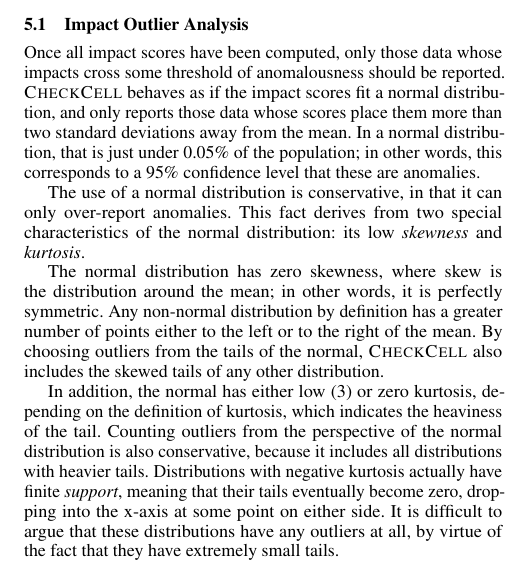
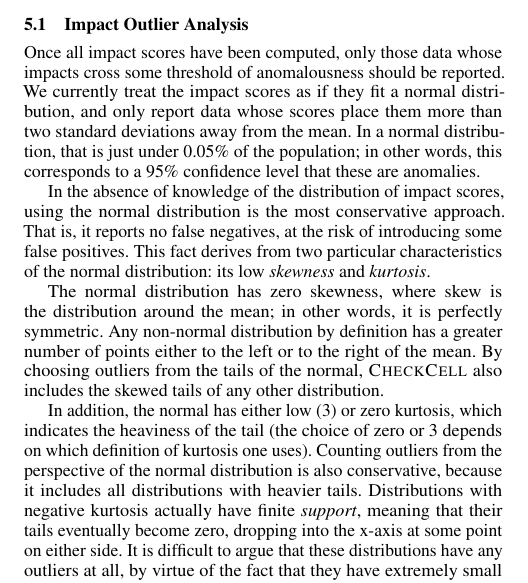
Before and after one commit to plasma-umass/DataDebug, a LaTeX paper (PLDI-2012/main.tex, which reads PLDI-2012/analysis.tex): part of one column of page 3 of 4, cut so that both start at the same text. Compiled offline with pdfLaTeX; a missing font is replaced by an installed copy or a similar font.

Commit message:
More details.

```diff
--- a/PLDI-2012/analysis.tex
+++ b/PLDI-2012/analysis.tex
@@ -30,35 +30,36 @@ Cite Feller. Limitations: threshold functions.
 
 Once all impact scores have been computed, only those data whose
 impacts cross some threshold of anomalousness should be
-reported. \checkcell{} behaves as if the impact scores fit a normal
-distribution, and only reports those data whose scores place them more
+reported. We currently treat the impact scores as if they fit a normal
+distribution, and only report data whose scores place them more
 than two standard deviations away from the mean. In a normal
 distribution, that is just under 0.05\% of the population; in other
 words, this corresponds to a 95\% confidence level that these are
 anomalies.
 
-The use of a normal distribution is conservative, in that it can only
-over-report anomalies. This fact derives from two special
-characteristics of the normal distribution: its low \emph{skewness}
-and \emph{kurtosis}.
+In the absence of knowledge of the distribution of impact scores, using
+the normal distribution is the most conservative approach. That is, it
+reports no false negatives, at the risk of introducing some false
+positives. This fact derives from two particular characteristics of the
+normal distribution: its low \emph{skewness} and \emph{kurtosis}.
 
-The normal distribution has zero skewness, where
-skew is the distribution around the mean; in other words, it is
-perfectly symmetric. Any non-normal distribution by definition has a
-greater number of points either to the left or to the right of the
-mean. By choosing outliers from the tails of the normal, \checkcell{}
-also includes the skewed tails of any other distribution.
+The normal distribution has zero skewness, where skew is the
+distribution around the mean; in other words, it is perfectly
+symmetric. Any non-normal distribution by definition has a greater
+number of points either to the left or to the right of the mean. By
+choosing outliers from the tails of the normal, \checkcell{} also
+includes the skewed tails of any other distribution.
 
-In addition, the normal has either low (3) or zero kurtosis, depending
-on the definition of kurtosis, which indicates the heaviness of the
-tail. Counting outliers from the perspective of the normal
-distribution is also conservative, because it includes all
-distributions with heavier tails. Distributions with negative kurtosis
-actually have finite \emph{support}, meaning that their tails
-eventually become zero, dropping into the x-axis at some point on
-either side. It is difficult to argue that these distributions have
-any outliers at all, by virtue of the fact that they have extremely
-small tails.
+In addition, the normal has either low (3) or zero kurtosis, which
+indicates the heaviness of the tail (the choice of zero or 3 depends
+on which definition of kurtosis one uses). Counting outliers from the
+perspective of the normal distribution is also conservative, because
+it includes all distributions with heavier tails. Distributions with
+negative kurtosis actually have finite \emph{support}, meaning that
+their tails eventually become zero, dropping into the x-axis at some
+point on either side. It is difficult to argue that these
+distributions have any outliers at all, by virtue of the fact that
+they have extremely small tails.
 
 % we just need to report outliers in the impact. assuming the impacts
 % are normal is a conservative approach: the normal has 0 skewness
```
